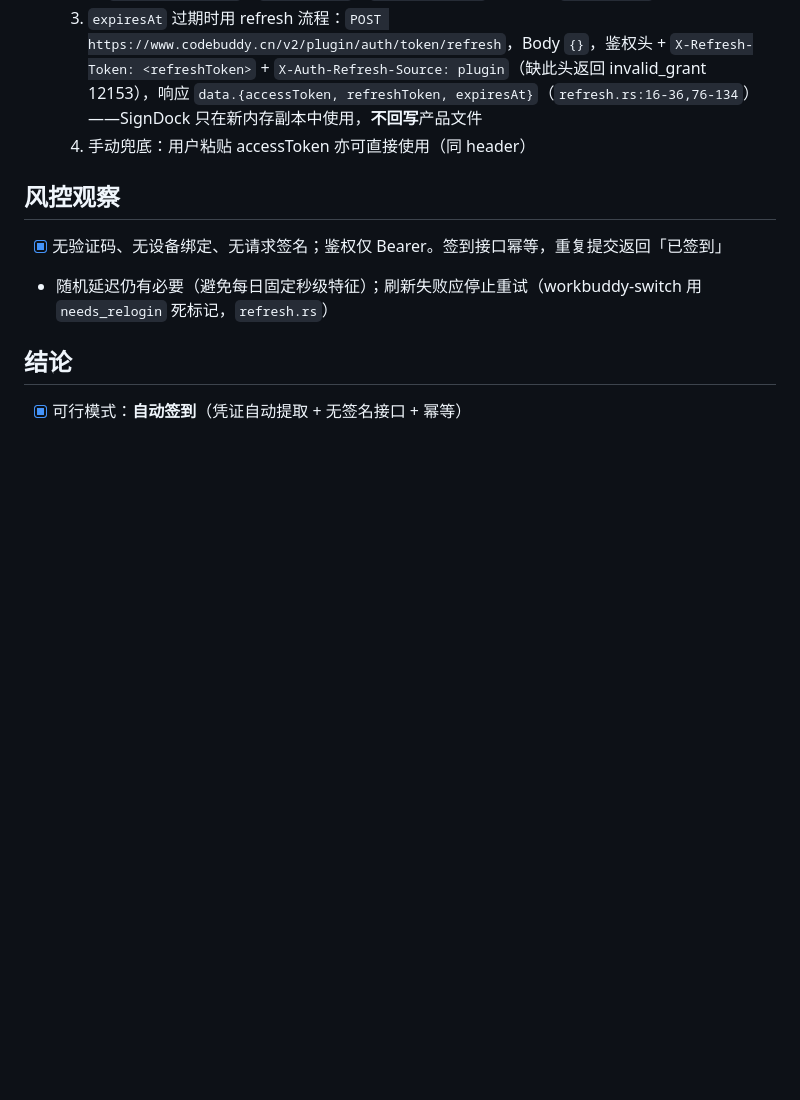
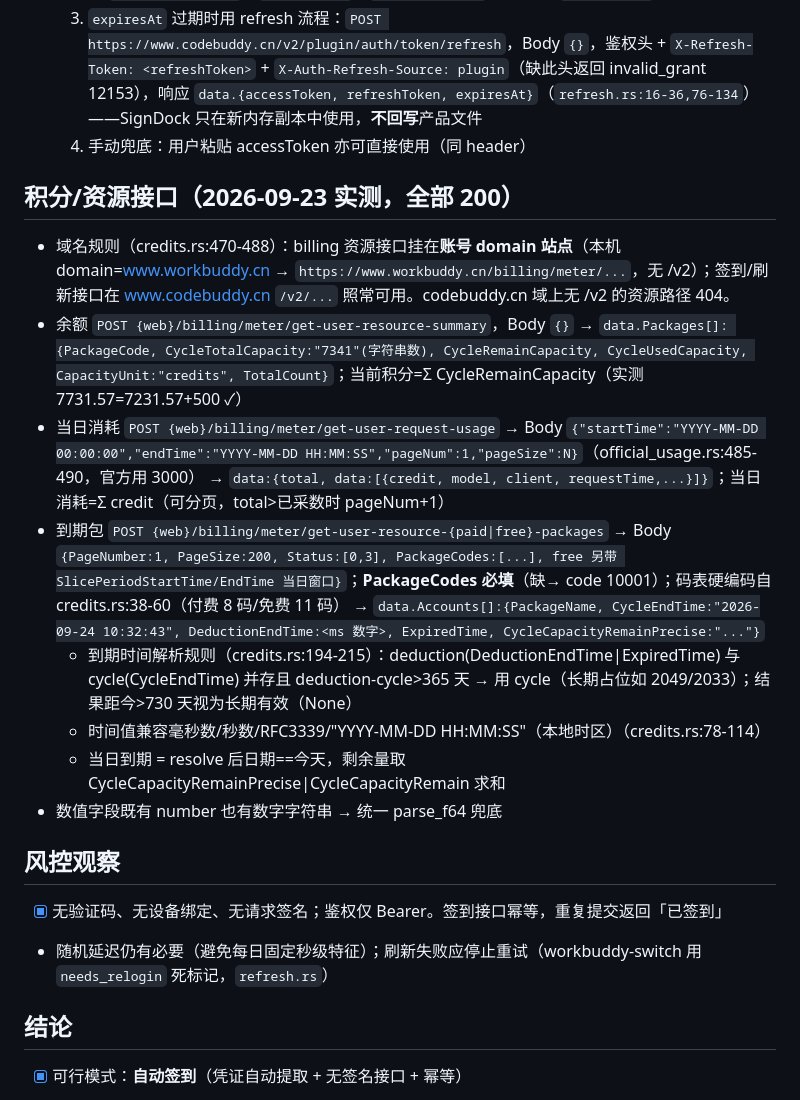
Before and after one commit to xiangsir4088/signdock, a Markdown page: docs/recon/workbuddy.md, the part around the change. Rendered like a GitHub page; blank space fills up the shorter version.

Commit message:
docs: workbuddy 积分/资源接口侦察记录（4 接口实测 200）

```diff
--- a/docs/recon/workbuddy.md
+++ b/docs/recon/workbuddy.md
@@ -31,6 +31,21 @@
   3. `expiresAt` 过期时用 refresh 流程：`POST https://www.codebuddy.cn/v2/plugin/auth/token/refresh`，Body `{}`，鉴权头 + `X-Refresh-Token: <refreshToken>` + `X-Auth-Refresh-Source: plugin`（缺此头返回 invalid_grant 12153），响应 `data.{accessToken, refreshToken, expiresAt}`（`refresh.rs:16-36,76-134`）——SignDock 只在新内存副本中使用，**不回写**产品文件
   4. 手动兜底：用户粘贴 accessToken 亦可直接使用（同 header）
 
+## 积分/资源接口（2026-09-23 实测，全部 200）
+- 域名规则（credits.rs:470-488）：billing 资源接口挂在**账号 domain 站点**（本机 domain=www.workbuddy.cn → `https://www.workbuddy.cn/billing/meter/...`，无 /v2）；签到/刷新接口在 www.codebuddy.cn `/v2/...` 照常可用。codebuddy.cn 域上无 /v2 的资源路径 404。
+- 余额 `POST {web}/billing/meter/get-user-resource-summary`，Body `{}`
+  → `data.Packages[]: {PackageCode, CycleTotalCapacity:"7341"(字符串数), CycleRemainCapacity, CycleUsedCapacity, CapacityUnit:"credits", TotalCount}`；当前积分=Σ CycleRemainCapacity（实测 7731.57=7231.57+500 ✓）
+- 当日消耗 `POST {web}/billing/meter/get-user-request-usage`
+  → Body `{"startTime":"YYYY-MM-DD 00:00:00","endTime":"YYYY-MM-DD HH:MM:SS","pageNum":1,"pageSize":N}`（official_usage.rs:485-490，官方用 3000）
+  → `data:{total, data:[{credit, model, client, requestTime,...}]}`；当日消耗=Σ credit（可分页，total>已采数时 pageNum+1）
+- 到期包 `POST {web}/billing/meter/get-user-resource-{paid|free}-packages`
+  → Body `{PageNumber:1, PageSize:200, Status:[0,3], PackageCodes:[...], free 另带 SlicePeriodStartTime/EndTime 当日窗口}`；**PackageCodes 必填**（缺→ code 10001）；码表硬编码自 credits.rs:38-60（付费 8 码/免费 11 码）
+  → `data.Accounts[]:{PackageName, CycleEndTime:"2026-09-24 10:32:43", DeductionEndTime:<ms 数字>, ExpiredTime, CycleCapacityRemainPrecise:"..."}`
+  - 到期时间解析规则（credits.rs:194-215）：deduction(DeductionEndTime|ExpiredTime) 与 cycle(CycleEndTime) 并存且 deduction-cycle>365 天 → 用 cycle（长期占位如 2049/2033）；结果距今>730 天视为长期有效（None）
+  - 时间值兼容毫秒数/秒数/RFC3339/"YYYY-MM-DD HH:MM:SS"（本地时区）（credits.rs:78-114）
+  - 当日到期 = resolve 后日期==今天，剩余量取 CycleCapacityRemainPrecise|CycleCapacityRemain 求和
+- 数值字段既有 number 也有数字字符串 → 统一 parse_f64 兜底
+
 ## 风控观察
 - [x] 无验证码、无设备绑定、无请求签名；鉴权仅 Bearer。签到接口幂等，重复提交返回「已签到」
 - 随机延迟仍有必要（避免每日固定秒级特征）；刷新失败应停止重试（workbuddy-switch 用 `needs_relogin` 死标记，`refresh.rs`）
```
